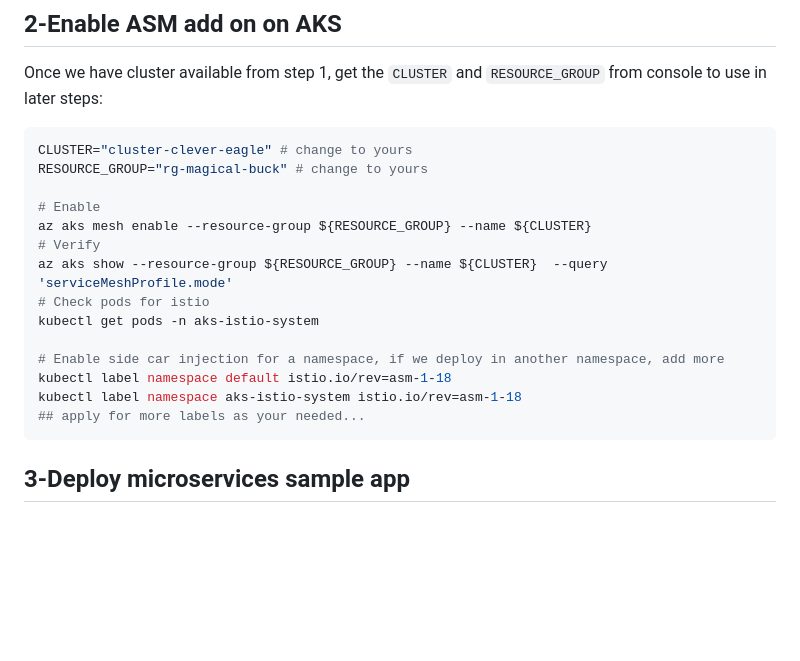
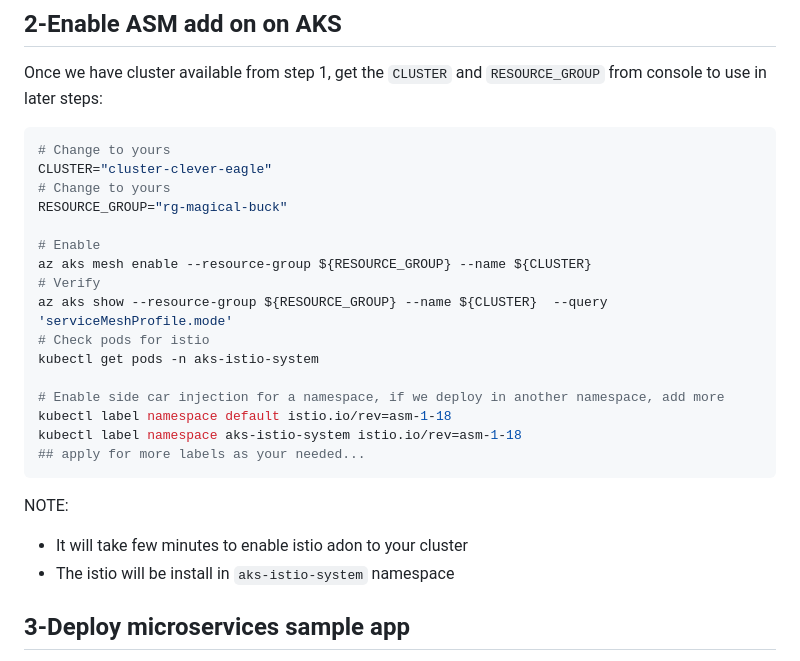
Before and after one commit to tungbq/devops-project, a Markdown page: projects/aks-istio-application/README.md, the part around the change. Rendered like a GitHub page; blank space fills up the shorter version.

Commit message:
istio/aks: adjust readme

````diff
--- a/projects/aks-istio-application/README.md
+++ b/projects/aks-istio-application/README.md
@@ -33,8 +33,10 @@ variable "vm_size" {
 Once we have cluster available from step 1, get the `CLUSTER` and `RESOURCE_GROUP` from console to use in later steps:
 
 ```bash
-CLUSTER="cluster-clever-eagle" # change to yours
-RESOURCE_GROUP="rg-magical-buck" # change to yours
+# Change to yours
+CLUSTER="cluster-clever-eagle"
+# Change to yours
+RESOURCE_GROUP="rg-magical-buck"
 
 # Enable
 az aks mesh enable --resource-group ${RESOURCE_GROUP} --name ${CLUSTER}
@@ -48,6 +50,11 @@ kubectl label namespace default istio.io/rev=asm-1-18
 kubectl label namespace aks-istio-system istio.io/rev=asm-1-18
 ## apply for more labels as your needed...
 ```
+
+NOTE:
+
+- It will take few minutes to enable istio adon to your cluster
+- The istio will be install in `aks-istio-system` namespace
 
 ## 3-Deploy microservices sample app
 
````
